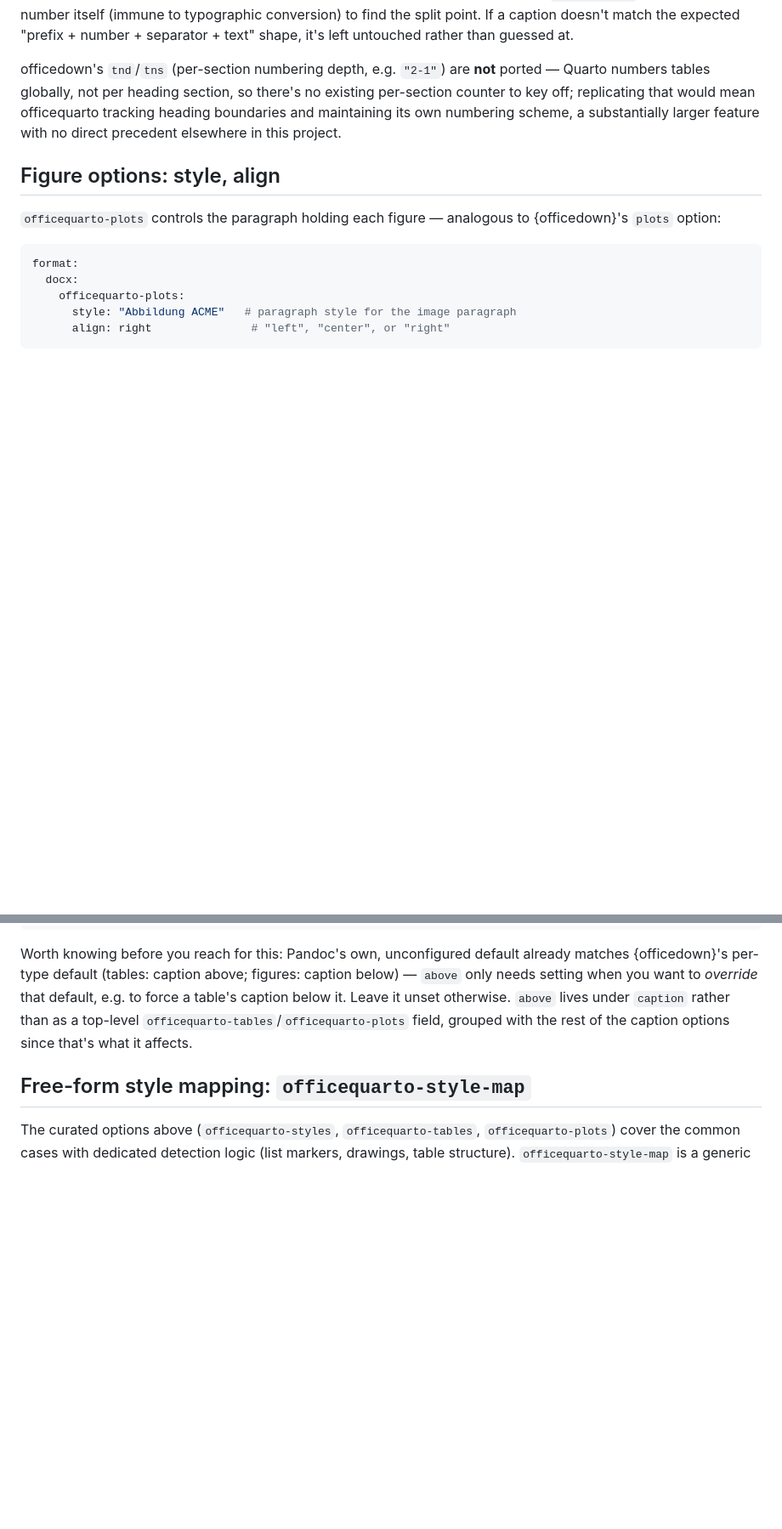
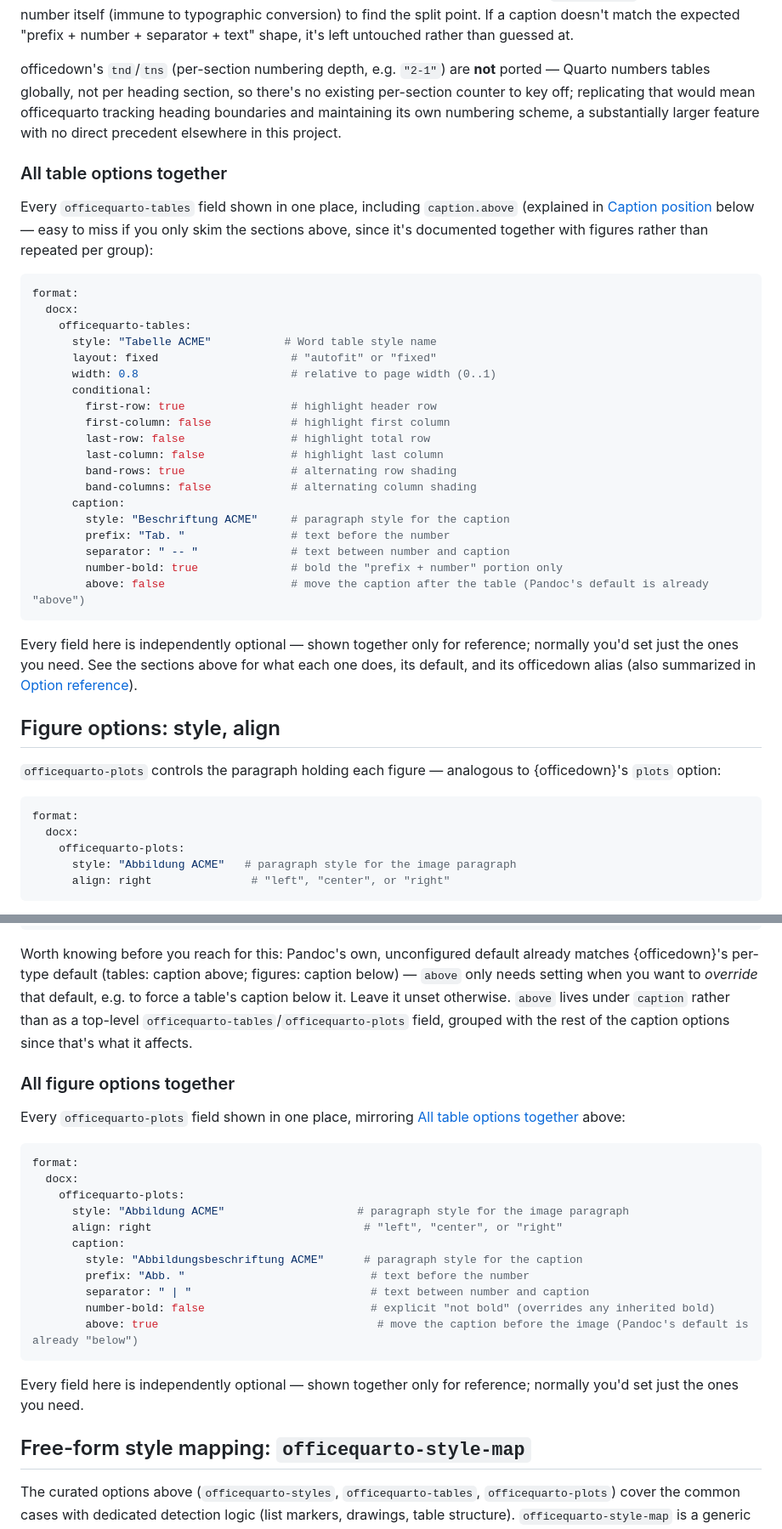
Before and after one commit to trekonom/officequarto, a Markdown page: README.md, 2 parts joined by grey strips. Shown at 85% size. Drawn GitHub-style; blank space fills up the shorter version.

Commit message:
docs(readme): add combined table/figure option examples
Add "All table options together" and "All figure options together" sections
showing every officequarto-tables/officequarto-plots field in one YAML block
each, including caption.above — previously only documented in the separate
"Caption position" section, making it easy to miss when skimming the
per-feature examples.

Co-Authored-By: Claude Sonnet 5 <noreply@anthropic.com>
Claude-Session: https://claude.ai/code/session_014DP2kcFwm3TKbHXTrp3cFP

````diff
--- a/README.md
+++ b/README.md
@@ -243,6 +243,38 @@ key off; replicating that would mean officequarto tracking heading boundaries an
 own numbering scheme, a substantially larger feature with no direct precedent elsewhere in this
 project.
 
+### All table options together
+
+Every `officequarto-tables` field shown in one place, including `caption.above` (explained in
+[Caption position](#caption-position-captionabove) below — easy to miss if you only skim the
+sections above, since it's documented together with figures rather than repeated per group):
+
+```yaml
+format:
+  docx:
+    officequarto-tables:
+      style: "Tabelle ACME"           # Word table style name
+      layout: fixed                    # "autofit" or "fixed"
+      width: 0.8                       # relative to page width (0..1)
+      conditional:
+        first-row: true                # highlight header row
+        first-column: false            # highlight first column
+        last-row: false                # highlight total row
+        last-column: false             # highlight last column
+        band-rows: true                # alternating row shading
+        band-columns: false            # alternating column shading
+      caption:
+        style: "Beschriftung ACME"     # paragraph style for the caption
+        prefix: "Tab. "                # text before the number
+        separator: " -- "              # text between number and caption
+        number-bold: true              # bold the "prefix + number" portion only
+        above: false                   # move the caption after the table (Pandoc's default is already "above")
+```
+
+Every field here is independently optional — shown together only for reference; normally you'd set
+just the ones you need. See the sections above for what each one does, its default, and its
+officedown alias (also summarized in [Option reference](#option-reference)).
+
 ## Figure options: style, align
 
 `officequarto-plots` controls the paragraph holding each figure — analogous to {officedown}'s
@@ -309,6 +341,28 @@ needs setting when you want to *override* that default, e.g. to force a table's
 Leave it unset otherwise. `above` lives under `caption` rather than as a top-level
 `officequarto-tables`/`officequarto-plots` field, grouped with the rest of the caption options
 since that's what it affects.
+
+### All figure options together
+
+Every `officequarto-plots` field shown in one place, mirroring [All table options
+together](#all-table-options-together) above:
+
+```yaml
+format:
+  docx:
+    officequarto-plots:
+      style: "Abbildung ACME"                    # paragraph style for the image paragraph
+      align: right                                # "left", "center", or "right"
+      caption:
+        style: "Abbildungsbeschriftung ACME"      # paragraph style for the caption
+        prefix: "Abb. "                            # text before the number
+        separator: " | "                           # text between number and caption
+        number-bold: false                         # explicit "not bold" (overrides any inherited bold)
+        above: true                                 # move the caption before the image (Pandoc's default is already "below")
+```
+
+Every field here is independently optional — shown together only for reference; normally you'd set
+just the ones you need.
 
 ## Free-form style mapping: `officequarto-style-map`
 
````
